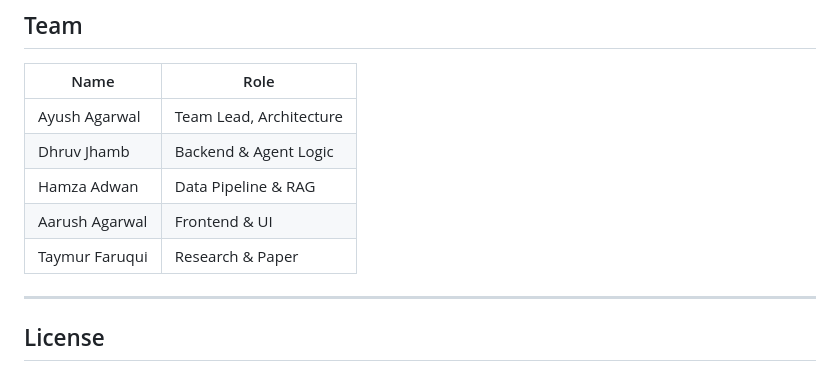
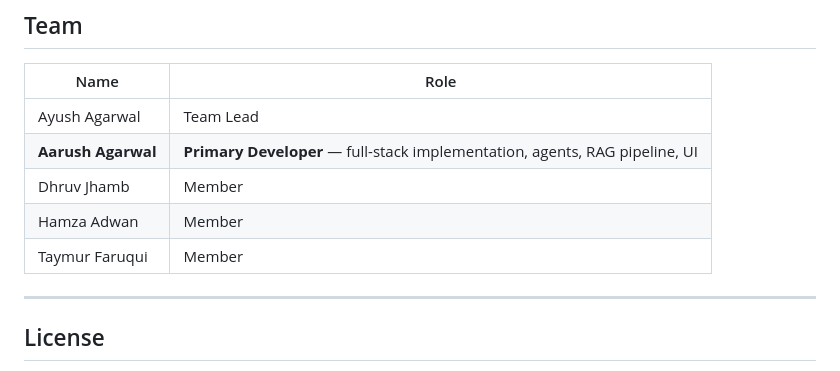
Before and after one commit to taymurfa/agentqr, a Markdown page: README.md, the part around the change. Drawn GitHub-style.

Commit message:
docs: credit Aarush Agarwal as primary developer

```diff
--- a/README.md
+++ b/README.md
@@ -225,11 +225,11 @@ Compare AAPL vs MSFT             → side-by-side comparison
 
 | Name | Role |
 |---|---|
-| Ayush Agarwal | Team Lead, Architecture |
-| Dhruv Jhamb | Backend & Agent Logic |
-| Hamza Adwan | Data Pipeline & RAG |
-| Aarush Agarwal | Frontend & UI |
-| Taymur Faruqui | Research & Paper |
+| Ayush Agarwal | Team Lead |
+| **Aarush Agarwal** | **Primary Developer** — full-stack implementation, agents, RAG pipeline, UI |
+| Dhruv Jhamb | Member |
+| Hamza Adwan | Member |
+| Taymur Faruqui | Member |
 
 ---
 
```
